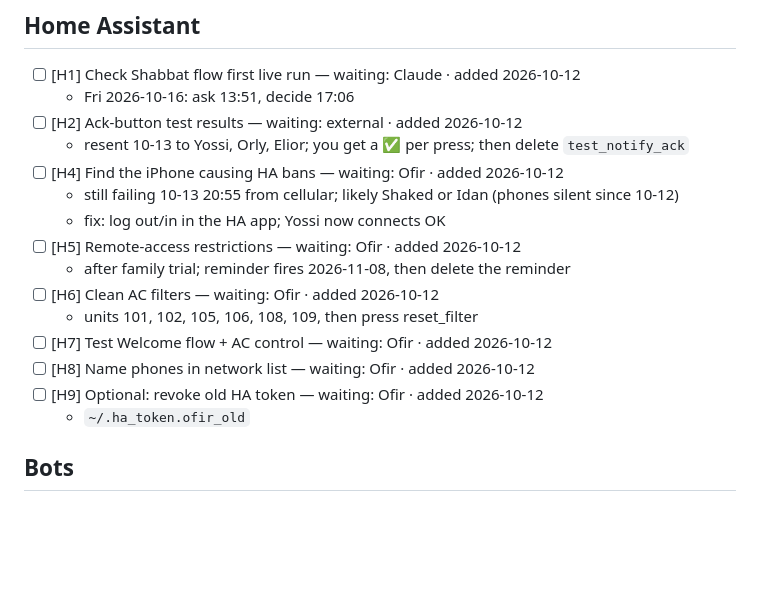
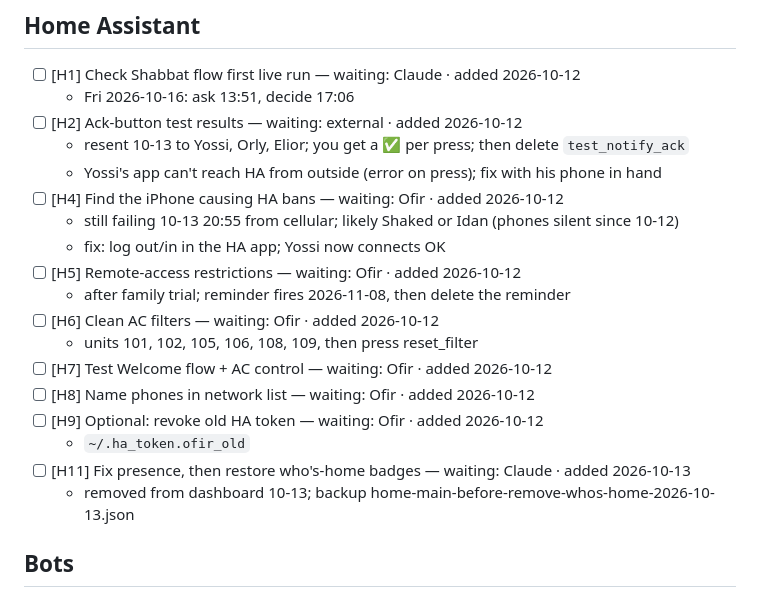
Before and after one commit to hadadofir/my-claude, a Markdown page: TASKS.md, the part around the change. GitHub-like rendering; blank space fills up the shorter version.

Commit message:
Tasks: H2 note, add H11 presence
Co-Authored-By: Claude Opus 5.5 <noreply@anthropic.com>

```diff
--- a/TASKS.md
+++ b/TASKS.md
@@ -26,6 +26,7 @@ renumbered. Closed tasks move to **Done** (keeping their ID) with their close da
   - Fri 2026-10-16: ask 13:51, decide 17:06
 - [ ] [H2] Ack-button test results — waiting: external · added 2026-10-12
   - resent 10-13 to Yossi, Orly, Elior; you get a ✅ per press; then delete `test_notify_ack`
+  - Yossi's app can't reach HA from outside (error on press); fix with his phone in hand
 - [ ] [H4] Find the iPhone causing HA bans — waiting: Ofir · added 2026-10-12
   - still failing 10-13 20:55 from cellular; likely Shaked or Idan (phones silent since 10-12)
   - fix: log out/in in the HA app; Yossi now connects OK
@@ -37,6 +38,8 @@ renumbered. Closed tasks move to **Done** (keeping their ID) with their close da
 - [ ] [H8] Name phones in network list — waiting: Ofir · added 2026-10-12
 - [ ] [H9] Optional: revoke old HA token — waiting: Ofir · added 2026-10-12
   - `~/.ha_token.ofir_old`
+- [ ] [H11] Fix presence, then restore who's-home badges — waiting: Claude · added 2026-10-13
+  - removed from dashboard 10-13; backup home-main-before-remove-whos-home-2026-10-13.json
 
 ## Bots
 - [ ] [B1] Voice messages in Claude bot — waiting: Ofir · added 2026-10-13
```
